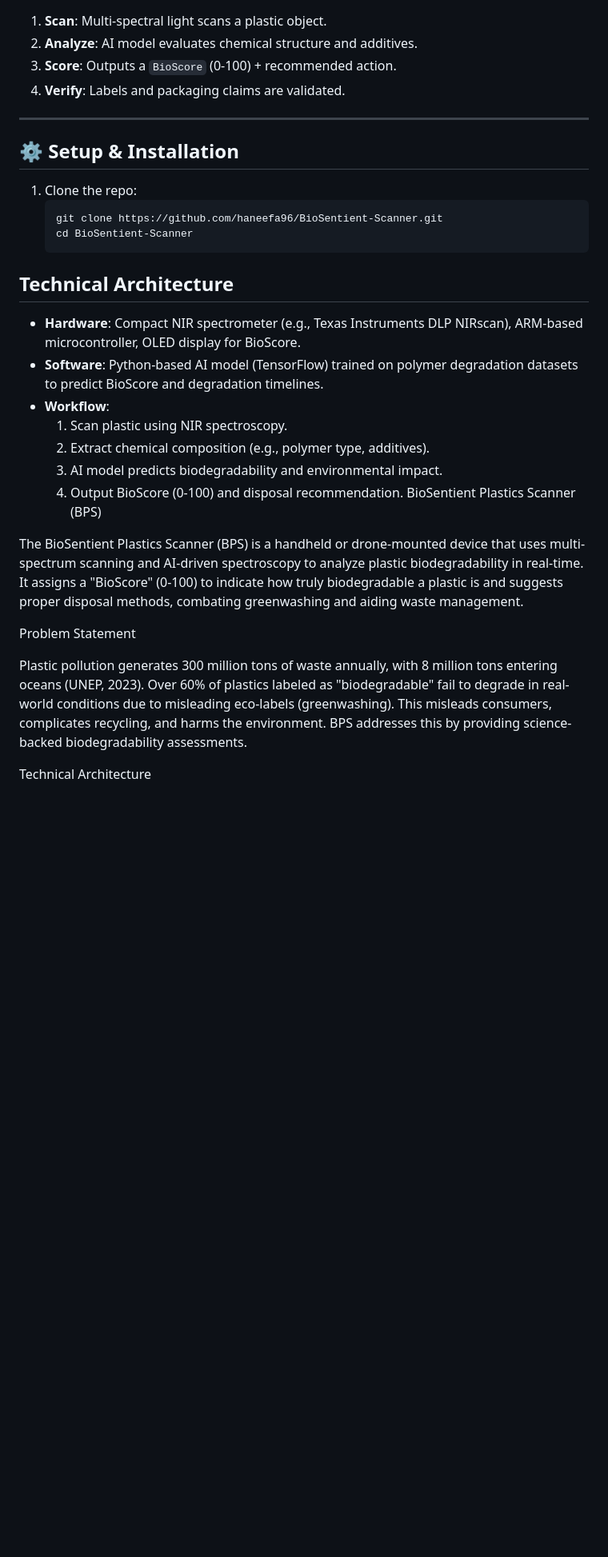
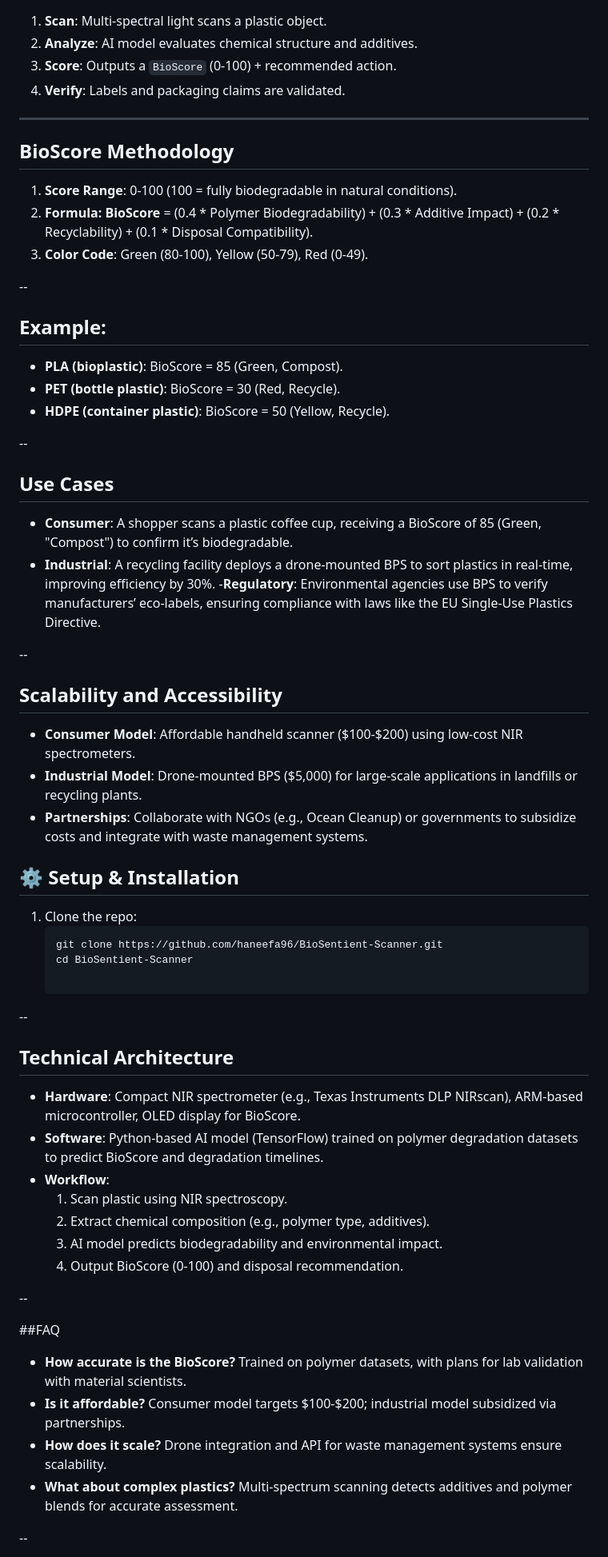
Before and after one commit to haneefa96/BioSentient-Scanner, a Markdown page: README.md, the part around one of its changes. Shown at 80% size. GitHub-like rendering; blank space fills up the shorter version.

````diff
--- a/README.md
+++ b/README.md
@@ -45,12 +49,43 @@ BPS is a handheld or drone-mounted device that uses **multi-spectrum scanning**,
 
 ---
 
+## BioScore Methodology
+
+1. **Score Range**: 0-100 (100 = fully biodegradable in natural conditions).
+2. **Formula: BioScore** = (0.4 * Polymer Biodegradability) + (0.3 * Additive Impact) + (0.2 * Recyclability) + (0.1 * Disposal Compatibility).
+3. **Color Code**: Green (80-100), Yellow (50-79), Red (0-49).
+
+--
+
+## Example:
+- **PLA (bioplastic)**: BioScore = 85 (Green, Compost).
+- **PET (bottle plastic)**: BioScore = 30 (Red, Recycle).
+- **HDPE (container plastic)**: BioScore = 50 (Yellow, Recycle).
+
+--
+
+## Use Cases
+- **Consumer**: A shopper scans a plastic coffee cup, receiving a BioScore of 85 (Green, "Compost") to confirm it’s biodegradable.
+- **Industrial**: A recycling facility deploys a drone-mounted BPS to sort plastics in real-time, improving efficiency by 30%.
+-**Regulatory**: Environmental agencies use BPS to verify manufacturers’ eco-labels, ensuring compliance with laws like the EU Single-Use Plastics Directive.
+
+--
+
+## Scalability and Accessibility
+
+- **Consumer Model**: Affordable handheld scanner ($100-$200) using low-cost NIR spectrometers.
+- **Industrial Model**: Drone-mounted BPS ($5,000) for large-scale applications in landfills or recycling plants.
+- **Partnerships**: Collaborate with NGOs (e.g., Ocean Cleanup) or governments to subsidize costs and integrate with waste management systems.
+
 ## ⚙️ Setup & Installation
 
 1. Clone the repo:
    ```bash
    git clone https://github.com/haneefa96/BioSentient-Scanner.git
    cd BioSentient-Scanner
+
+--
+
 ## Technical Architecture
 - **Hardware**: Compact NIR spectrometer (e.g., Texas Instruments DLP NIRscan), ARM-based microcontroller, OLED display for BioScore.
 - **Software**: Python-based AI model (TensorFlow) trained on polymer degradation datasets to predict BioScore and degradation timelines.
@@ -59,13 +94,15 @@ BPS is a handheld or drone-mounted device that uses **multi-spectrum scanning**,
   2. Extract chemical composition (e.g., polymer type, additives).
   3. AI model predicts biodegradability and environmental impact.
   4. Output BioScore (0-100) and disposal recommendation.
-BioSentient Plastics Scanner (BPS)
 
-The BioSentient Plastics Scanner (BPS) is a handheld or drone-mounted device that uses multi-spectrum scanning and AI-driven spectroscopy to analyze plastic biodegradability in real-time. It assigns a "BioScore" (0-100) to indicate how truly biodegradable a plastic is and suggests proper disposal methods, combating greenwashing and aiding waste management.
+--
 
-Problem Statement
+##FAQ
 
-Plastic pollution generates 300 million tons of waste annually, with 8 million tons entering oceans (UNEP, 2023). Over 60% of plastics labeled as "biodegradable" fail to degrade in real-world conditions due to misleading eco-labels (greenwashing). This misleads consumers, complicates recycling, and harms the environment. BPS addresses this by providing science-backed biodegradability assessments.
+- **How accurate is the BioScore?** Trained on polymer datasets, with plans for lab validation with material scientists.
+- **Is it affordable?** Consumer model targets $100-$200; industrial model subsidized via partnerships.
+- **How does it scale?** Drone integration and API for waste management systems ensure scalability.
+- **What about complex plastics?** Multi-spectrum scanning detects additives and polymer blends for accurate assessment.
 
-Technical Architecture
+--
 
````
Also changed, not shown: other parts of README.md (+10 -186 lines).
